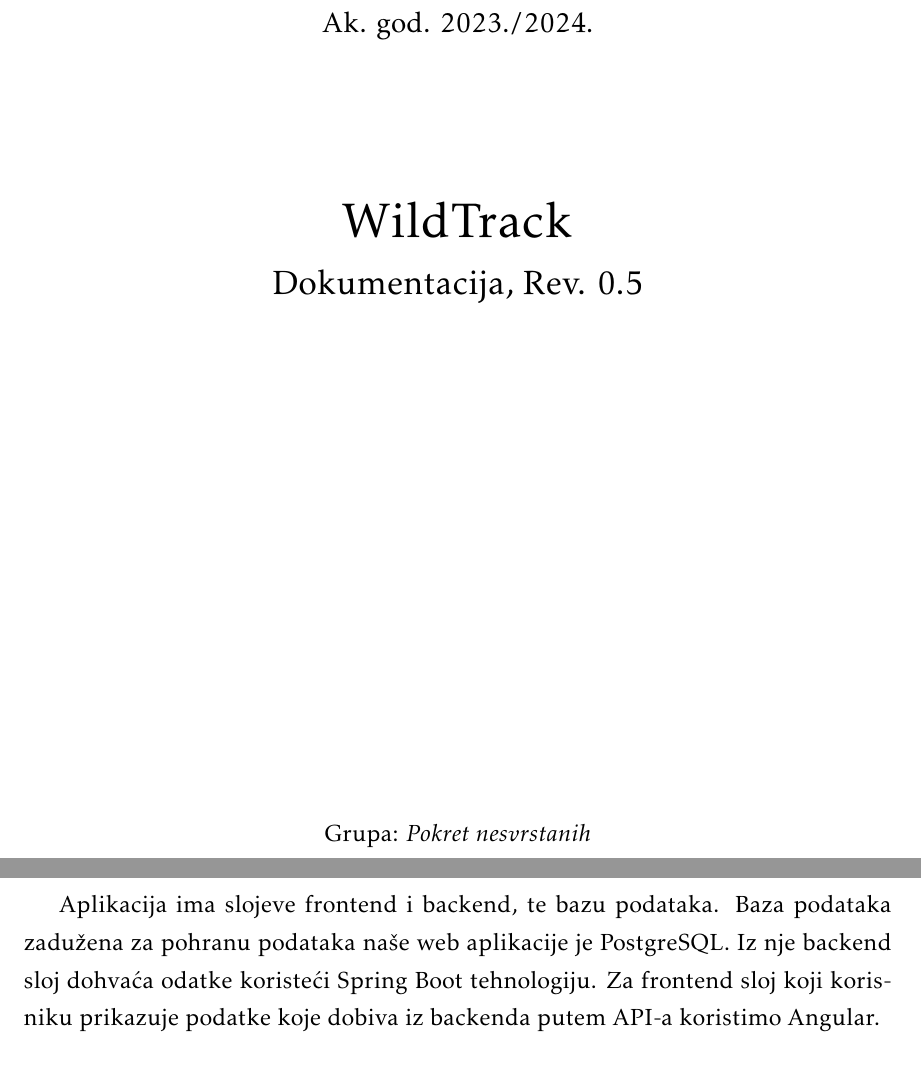
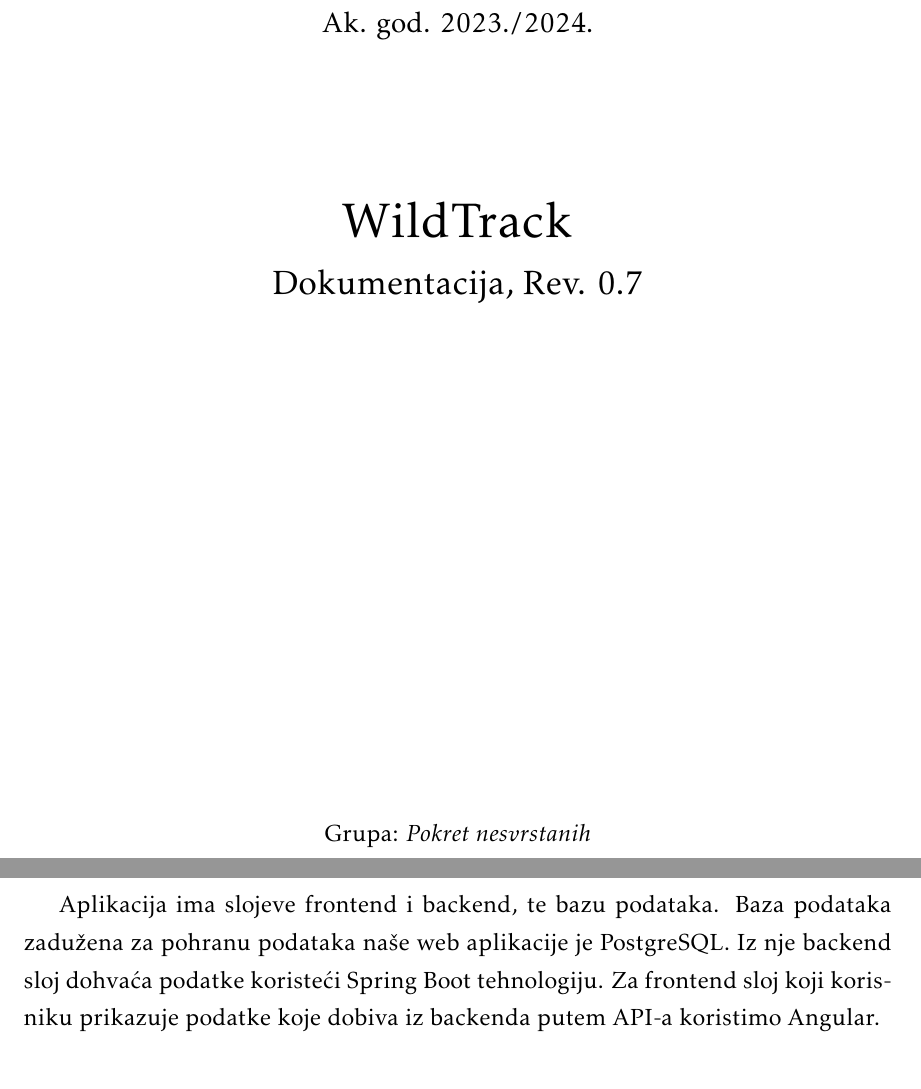
Before and after one commit to Emilcek/Pokret-nesvrstanih, a LaTeX document (Dokumentacija/dokumentacija/PROGI_ProjektnaDokumentacija.tex, which reads Dokumentacija/dokumentacija/Arhitektura.tex): two parts of pages 1 and 31 of 48, joined at a grey line, cut so that both start at the same text. Compiled offline with pdfLaTeX.

Commit message:
pdf update

```diff
--- a/Dokumentacija/dokumentacija/Arhitektura.tex
+++ b/Dokumentacija/dokumentacija/Arhitektura.tex
@@ -39,7 +39,7 @@
 		\end{itemize}
 
 
-		Aplikacija ima slojeve frontend i backend, te bazu podataka. Baza podataka zadužena za pohranu podataka naše web aplikacije je PostgreSQL. Iz nje backend sloj dohvaća odatke koristeći Spring Boot tehnologiju. Za frontend sloj koji korisniku prikazuje podatke koje dobiva iz backenda putem API-a koristimo Angular.
+		Aplikacija ima slojeve frontend i backend, te bazu podataka. Baza podataka zadužena za pohranu podataka naše web aplikacije je PostgreSQL. Iz nje backend sloj dohvaća podatke koristeći Spring Boot tehnologiju. Za frontend sloj koji korisniku prikazuje podatke koje dobiva iz backenda putem API-a koristimo Angular.
 
 
 
--- a/Dokumentacija/dokumentacija/PROGI_ProjektnaDokumentacija.tex
+++ b/Dokumentacija/dokumentacija/PROGI_ProjektnaDokumentacija.tex
@@ -95,7 +95,7 @@
 			\vspace*{\stretch{3.0}}
 
 			\huge WildTrack\\
-			\Large Dokumentacija, Rev. 0.5\\
+			\Large Dokumentacija, Rev. 0.7\\
 
 			\vspace*{\stretch{12.0}}
 			\normalsize
```
